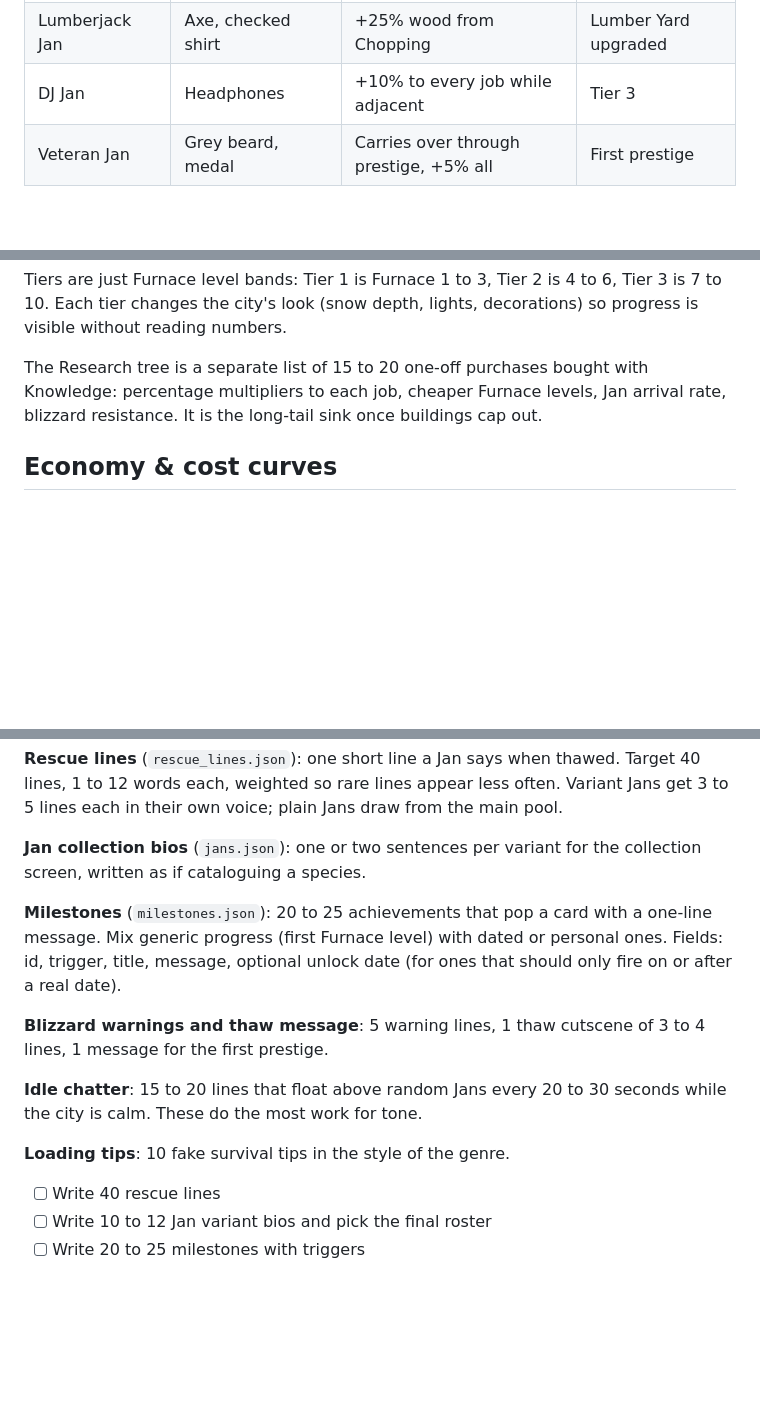
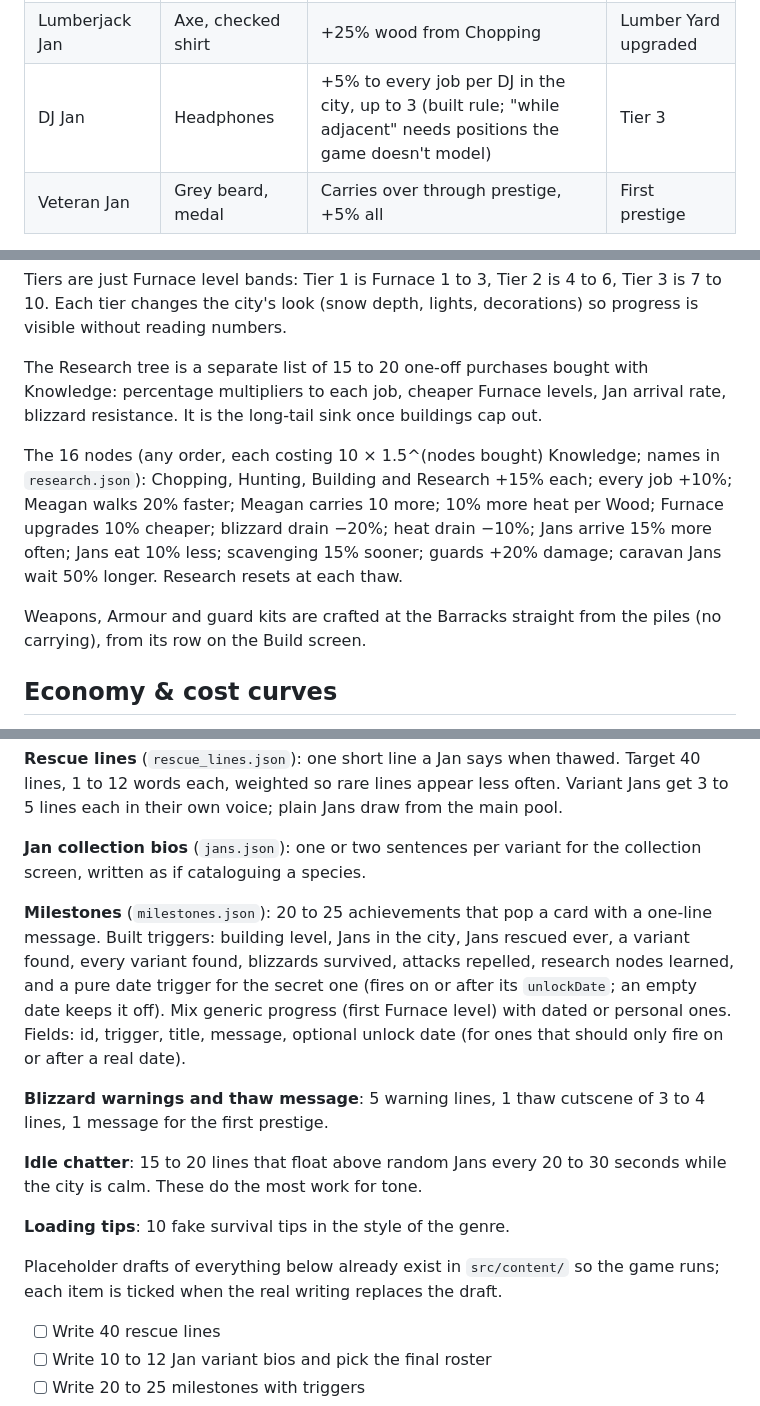
Before and after one commit to Jazzwec/Frostbite1, a Markdown page: docs/design-brief.md, 3 parts joined by grey strips. GitHub-like rendering; blank space fills up the shorter version.

```diff
--- a/docs/design-brief.md
+++ b/docs/design-brief.md
@@ -29,7 +29,7 @@ Meagan is the only leader; the Jans are the only survivors. There are no other n
 | Spreadsheet Jan | Clipboard | +25% Research | Research Hut built |
 | Lost-His-Keys Jan | Patting pockets | Finds random bonus resources on rescue | Tier 2 |
 | Lumberjack Jan | Axe, checked shirt | +25% wood from Chopping | Lumber Yard upgraded |
-| DJ Jan | Headphones | +10% to every job while adjacent | Tier 3 |
+| DJ Jan | Headphones | +5% to every job per DJ in the city, up to 3 (built rule; "while adjacent" needs positions the game doesn't model) | Tier 3 |
 | Veteran Jan | Grey beard, medal | Carries over through prestige, +5% all | First prestige |
 
 Add two or three more variants from real quirks; the collection screen should end up with 10 to 12 Jans in total so there is always one more to find.
@@ -122,6 +122,10 @@ Tiers are just Furnace level bands: Tier 1 is Furnace 1 to 3, Tier 2 is 4 to 6,
 
 The Research tree is a separate list of 15 to 20 one-off purchases bought with Knowledge: percentage multipliers to each job, cheaper Furnace levels, Jan arrival rate, blizzard resistance. It is the long-tail sink once buildings cap out.
 
+The 16 nodes (any order, each costing 10 × 1.5^(nodes bought) Knowledge; names in `research.json`): Chopping, Hunting, Building and Research +15% each; every job +10%; Meagan walks 20% faster; Meagan carries 10 more; 10% more heat per Wood; Furnace upgrades 10% cheaper; blizzard drain −20%; heat drain −10%; Jans arrive 15% more often; Jans eat 10% less; scavenging 15% sooner; guards +20% damage; caravan Jans wait 50% longer. Research resets at each thaw.
+
+Weapons, Armour and guard kits are crafted at the Barracks straight from the piles (no carrying), from its row on the Build screen.
+
 ## Economy & cost curves
 
 Every repeatable cost follows one formula, so balancing is a matter of tuning a handful of constants in the simulator rather than editing tables.
@@ -229,13 +235,15 @@ The mechanics are generic; the writing is what makes this hers. All of it lives
 
 **Jan collection bios** (`jans.json`): one or two sentences per variant for the collection screen, written as if cataloguing a species.
 
-**Milestones** (`milestones.json`): 20 to 25 achievements that pop a card with a one-line message. Mix generic progress (first Furnace level) with dated or personal ones. Fields: id, trigger, title, message, optional unlock date (for ones that should only fire on or after a real date).
+**Milestones** (`milestones.json`): 20 to 25 achievements that pop a card with a one-line message. Built triggers: building level, Jans in the city, Jans rescued ever, a variant found, every variant found, blizzards survived, attacks repelled, research nodes learned, and a pure date trigger for the secret one (fires on or after its `unlockDate`; an empty date keeps it off). Mix generic progress (first Furnace level) with dated or personal ones. Fields: id, trigger, title, message, optional unlock date (for ones that should only fire on or after a real date).
 
 **Blizzard warnings and thaw message**: 5 warning lines, 1 thaw cutscene of 3 to 4 lines, 1 message for the first prestige.
 
 **Idle chatter**: 15 to 20 lines that float above random Jans every 20 to 30 seconds while the city is calm. These do the most work for tone.
 
 **Loading tips**: 10 fake survival tips in the style of the genre.
+
+Placeholder drafts of everything below already exist in `src/content/` so the game runs; each item is ticked when the real writing replaces the draft.
 
 - [ ] Write 40 rescue lines
 - [ ] Write 10 to 12 Jan variant bios and pick the final roster
```
Also changed, not shown: other parts of docs/design-brief.md (+2 -0 lines), CLAUDE.md (+11 -7 lines), NOTES.md (added, +60 -0 lines).
